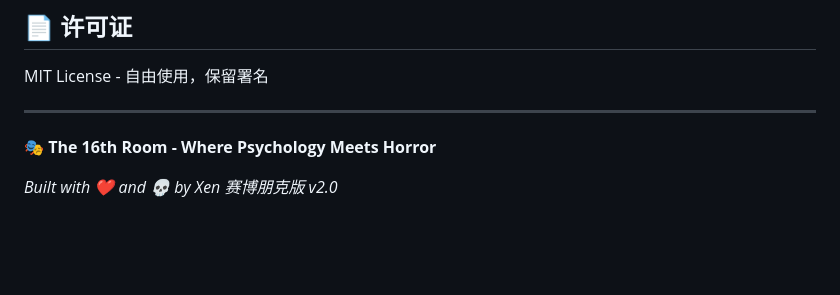
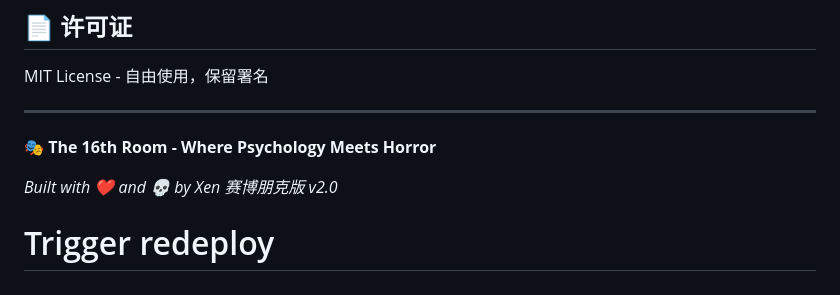
Before and after one commit to eryxen/The-16th-Room, a Markdown page: README.md, the part around the change. GitHub-like rendering; blank space fills up the shorter version.

Commit message:
chore: trigger Vercel redeploy

```diff
--- a/README.md
+++ b/README.md
@@ -172,3 +172,4 @@ MIT License - 自由使用，保留署名
 
 *Built with ❤️ and 💀 by Xen*
 *赛博朋克版 v2.0*
+# Trigger redeploy
```
